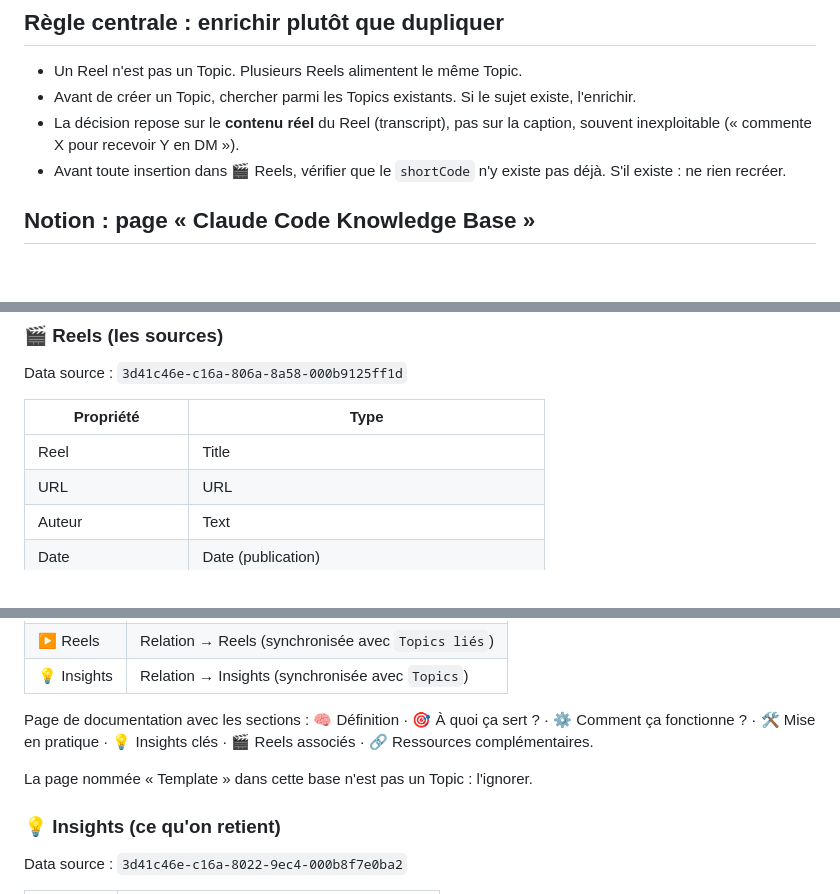
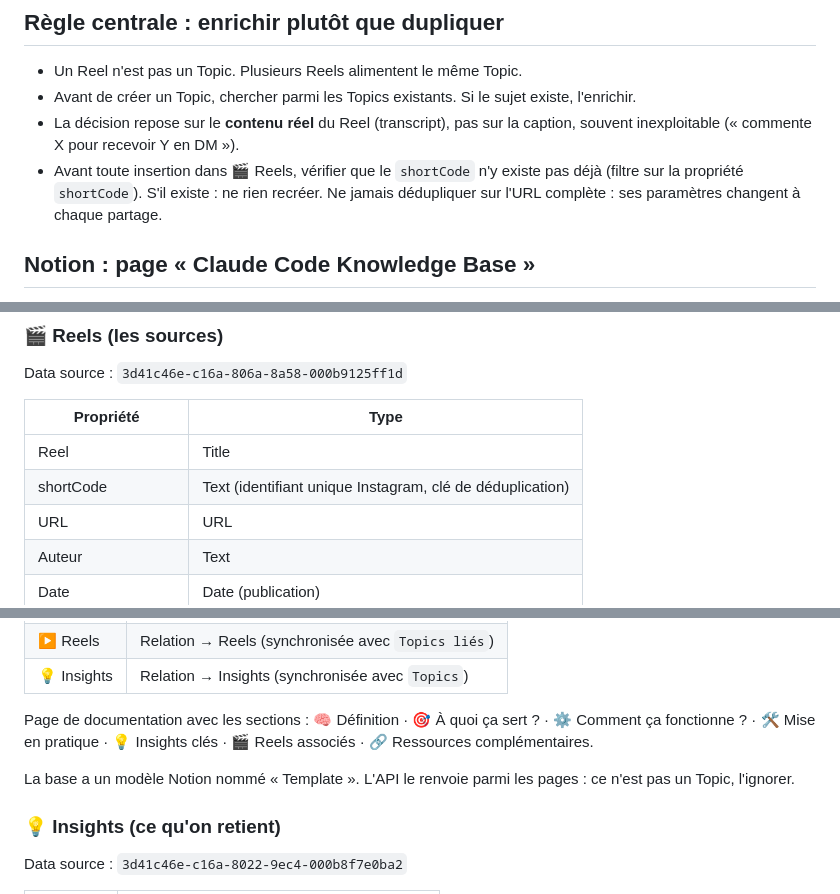
Before and after one commit to Tiphaine-dureau/claude-code-knowledge-base, a Markdown page: CLAUDE.md, 3 parts joined by grey strips. Rendered like a GitHub page; blank space fills up the shorter version.

Commit message:
CLAUDE.md : propriété shortCode, modèle Template, règle de déduplication
Co-Authored-By: Claude Opus 5.5 <noreply@anthropic.com>

```diff
--- a/CLAUDE.md
+++ b/CLAUDE.md
@@ -11,7 +11,7 @@ Conception complète, décisions et feuille de route : `Claude_Code_Knowledge_Ba
 - Un Reel n'est pas un Topic. Plusieurs Reels alimentent le même Topic.
 - Avant de créer un Topic, chercher parmi les Topics existants. Si le sujet existe, l'enrichir.
 - La décision repose sur le **contenu réel** du Reel (transcript), pas sur la caption, souvent inexploitable (« commente X pour recevoir Y en DM »).
-- Avant toute insertion dans 🎬 Reels, vérifier que le `shortCode` n'y existe pas déjà. S'il existe : ne rien recréer.
+- Avant toute insertion dans 🎬 Reels, vérifier que le `shortCode` n'y existe pas déjà (filtre sur la propriété `shortCode`). S'il existe : ne rien recréer. Ne jamais dédupliquer sur l'URL complète : ses paramètres changent à chaque partage.
 
 ## Notion : page « Claude Code Knowledge Base »
 
@@ -26,6 +26,7 @@ Data source : `3d41c46e-c16a-806a-8a58-000b9125ff1d`
 | Propriété | Type |
 |---|---|
 | Reel | Title |
+| shortCode | Text (identifiant unique Instagram, clé de déduplication) |
 | URL | URL |
 | Auteur | Text |
 | Date | Date (publication) |
@@ -50,7 +51,7 @@ Data source : `3d41c46e-c16a-8022-8d72-000b95f0613d`
 
 Page de documentation avec les sections : 🧠 Définition · 🎯 À quoi ça sert ? · ⚙️ Comment ça fonctionne ? · 🛠️ Mise en pratique · 💡 Insights clés · 🎬 Reels associés · 🔗 Ressources complémentaires.
 
-La page nommée « Template » dans cette base n'est pas un Topic : l'ignorer.
+La base a un modèle Notion nommé « Template ». L'API le renvoie parmi les pages : ce n'est pas un Topic, l'ignorer.
 
 ### 💡 Insights (ce qu'on retient)
 
```
